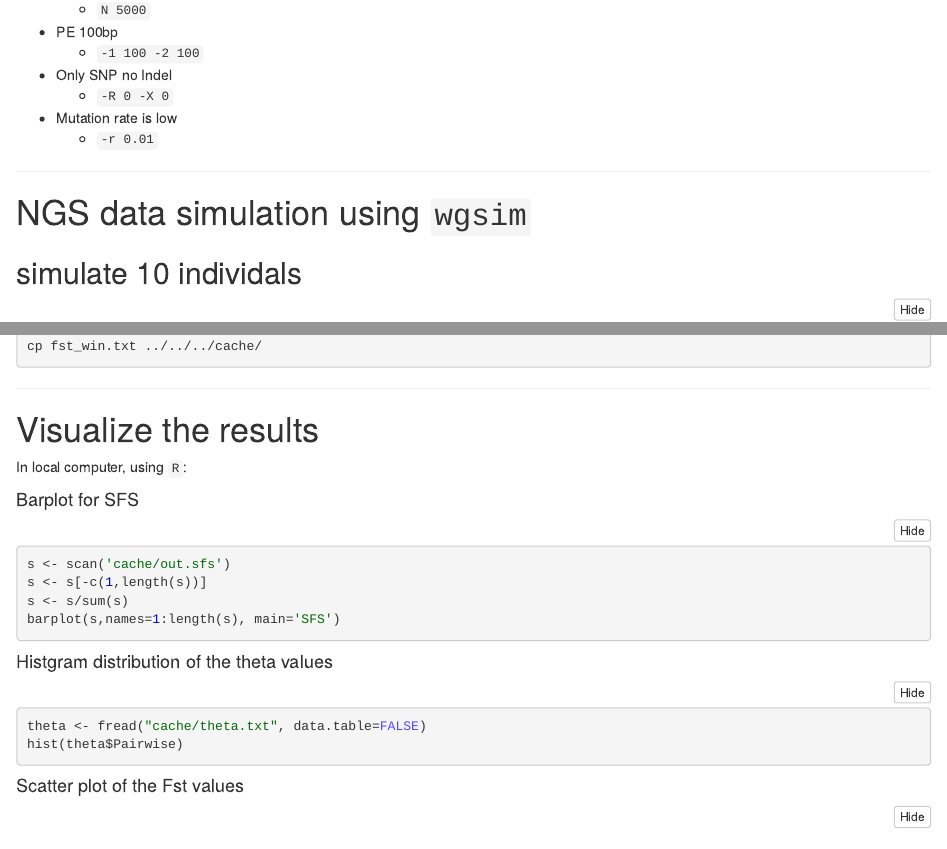
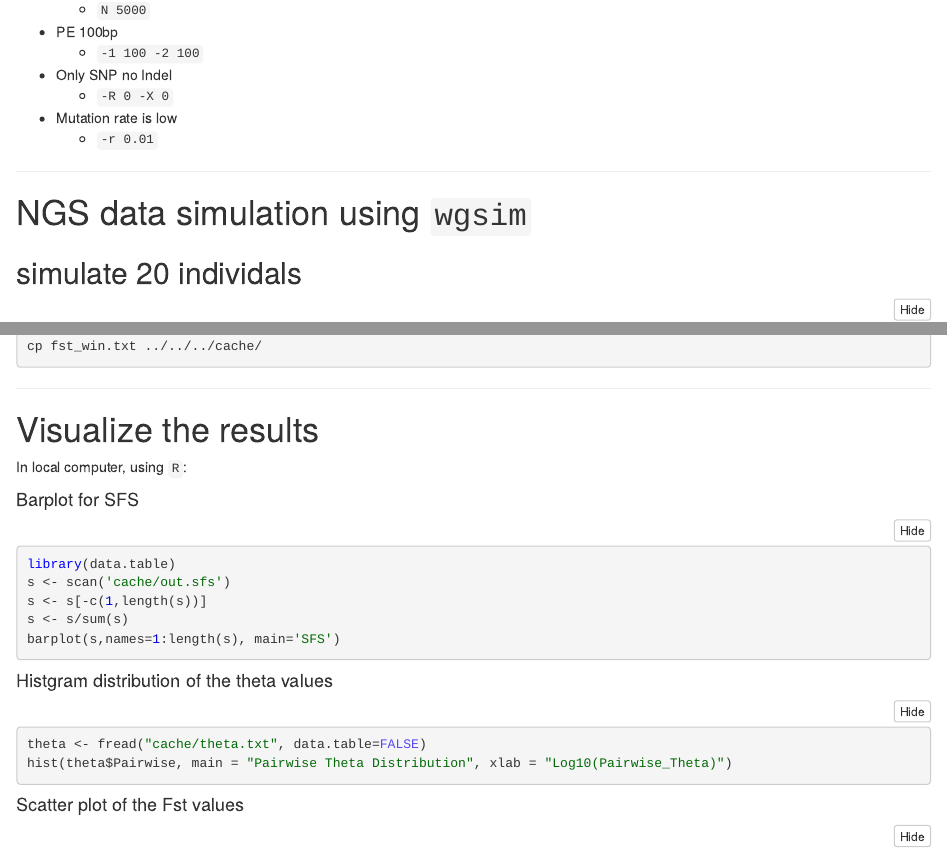
Before and after one commit to ZhikaiYang/agro932_hm1, an R Markdown document (profiling/hm1/4.A.1_thetas.Rmd): the page in a window 1100 px wide, from 1200 px down, and a second part further down, joined at a grey line. The pictures show the output file profiling/hm1/4.A.1_thetas.nb.html that the author committed with the source, opened offline.

Commit message:
modification

````diff
--- a/profiling/hm1/4.A.1_thetas.Rmd
+++ b/profiling/hm1/4.A.1_thetas.Rmd
@@ -79,7 +79,7 @@ gunzip Zea_mays.B73_RefGen_v4.dna.chromosome.Mt.fa.gz
 
 # NGS data simulation using `wgsim`
 
-## simulate 10 individals
+## simulate 20 individals
 
 ```{bash, eval=FALSE}
 for i in {1..20}
@@ -243,6 +243,7 @@ In local computer, using `R`:
 #### Barplot for SFS
 
 ```{r, eval=FALSE}
+library(data.table)
 s <- scan('cache/out.sfs')
 s <- s[-c(1,length(s))]
 s <- s/sum(s)
@@ -253,7 +254,7 @@ barplot(s,names=1:length(s), main='SFS')
 
 ```{r, eval=FALSE}
 theta <- fread("cache/theta.txt", data.table=FALSE)
-hist(theta$Pairwise)
+hist(theta$Pairwise, main = "Pairwise Theta Distribution", xlab = "Log10(Pairwise_Theta)")
 ```
 
 #### Scatter plot of the Fst values
````
Also changed, not shown: profiling/hm1/4.A.1_thetas.nb.html.
